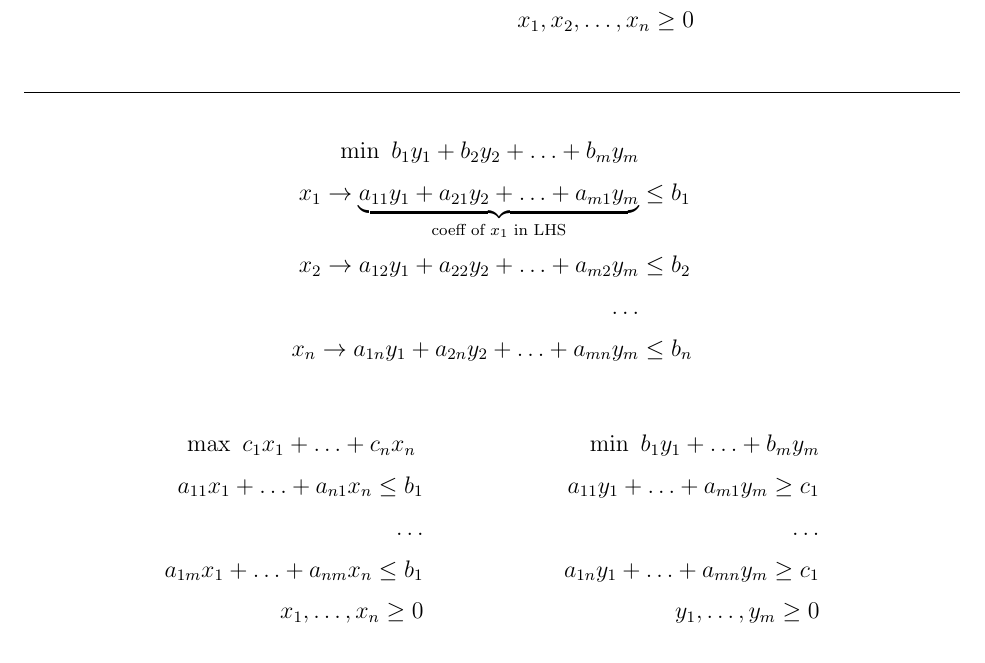
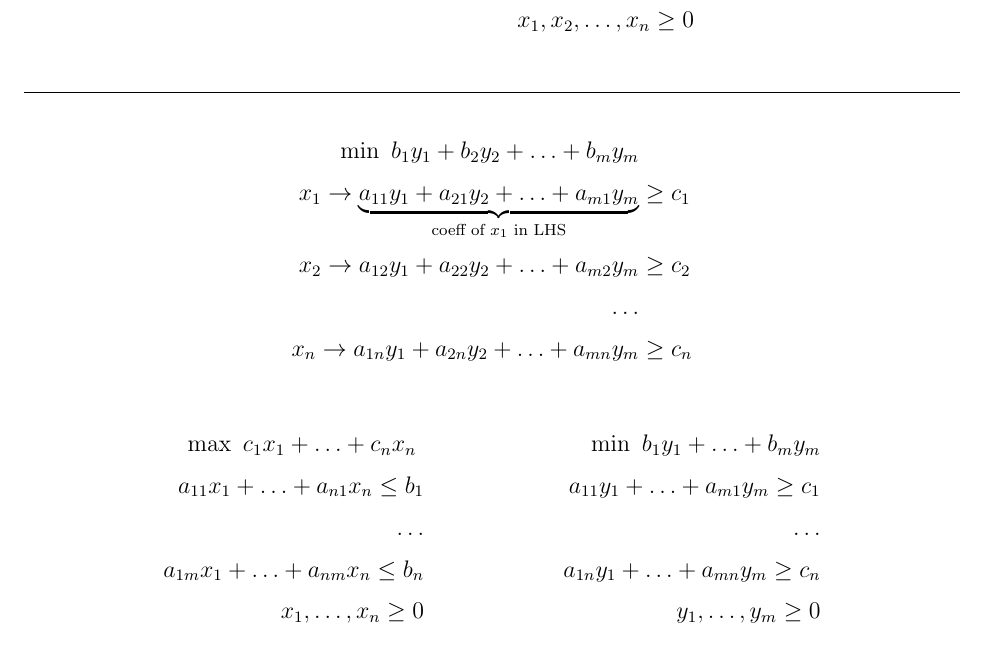
Before and after one commit to julianlore/McGill-Resources, a LaTeX document (COMP360/COMP360.tex): part of page 133 of 209, cut so that both start at the same text. Compiled offline with pdfLaTeX.

Commit message:
Fixed some mistakes in COMP360 Lecture 21
Former-commit-id: ddbd2e39ebfae25f70eea61283fdd4db7772a2f7
Former-commit-id: 819c778eaa4af499ad288a5b8b8ed80592fabf3a

```diff
--- a/COMP360/COMP360.tex
+++ b/COMP360/COMP360.tex
@@ -1852,16 +1852,16 @@
           \begin{align*}
             \min \ b_1y_1 + b_2y_2 + \ldots + b_my_m &
             \\ x_1 \to \underbrace{a_{11}y_1 + a_{21}y_2 + \ldots +
-            a_{m1}y_m}_{\text{coeff of $x_1$ in LHS}} & \leq b_1
-            \\ x_2 \to a_{12}y_1 + a_{22}y_2 + \ldots + a_{m2}y_m & \leq b_2
+            a_{m1}y_m}_{\text{coeff of $x_1$ in LHS}} & \geq c_1
+            \\ x_2 \to a_{12}y_1 + a_{22}y_2 + \ldots + a_{m2}y_m & \geq c_2
             \\ \ldots
-            \\ x_n \to a_{1n}y_1 + a_{2n}y_2 + \ldots + a_{mn}y_m & \leq b_n
+            \\ x_n \to a_{1n}y_1 + a_{2n}y_2 + \ldots + a_{mn}y_m & \geq c_n
           \end{align*}
           \begin{align*}
             \max \ c_1x_1 + \ldots + c_n x_n \ &  & \min \ b_1y_1 + \ldots + b_m y_m
                                                     \\ a_{11}x_1 + \ldots + a_{n1}x_n \leq b_1 & & a_{11}y_1 + \ldots + a_{m1}y_m \geq c_1
             \\ \ldots & & \ldots
-            \\ a_{1m}x_1 + \ldots + a_{nm}x_n \leq b_1 & & a_{1n}y_1 + \ldots + a_{mn}y_m \geq c_1
+            \\ a_{1m}x_1 + \ldots + a_{nm}x_n \leq b_n & & a_{1n}y_1 + \ldots + a_{mn}y_m \geq c_n
             \\ x_1, \ldots, x_n \geq 0 & & y_1, \ldots, y_m \geq 0
           \end{align*}
           Remark: value of every feasible solution to primal $\leq$
```
Also changed, not shown: 1 other file.
